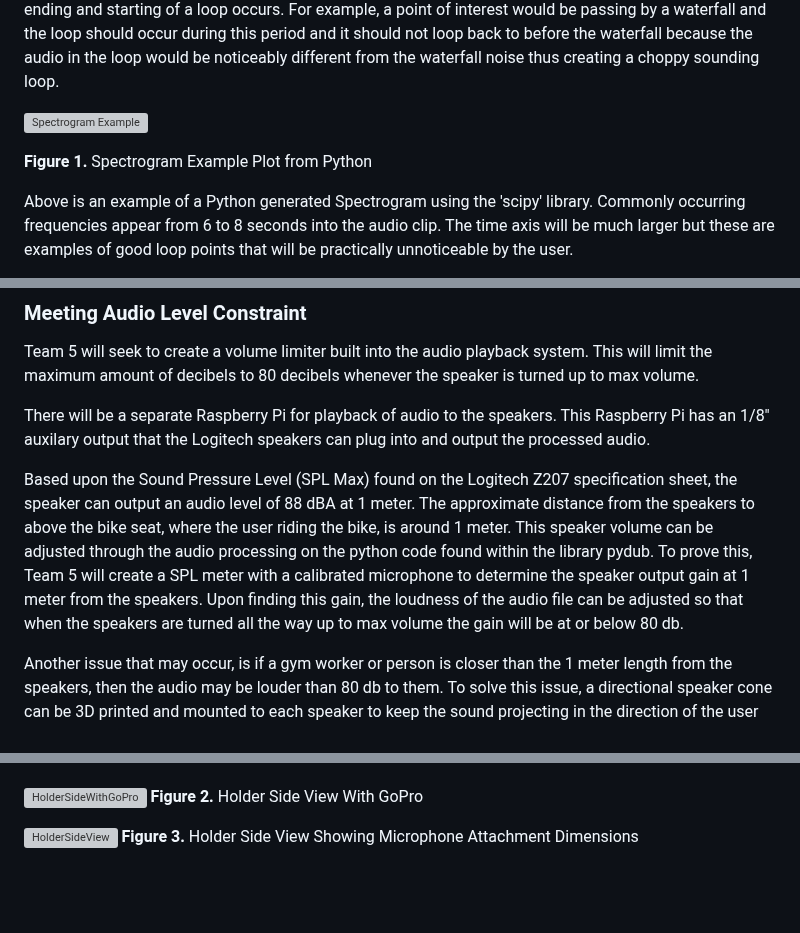
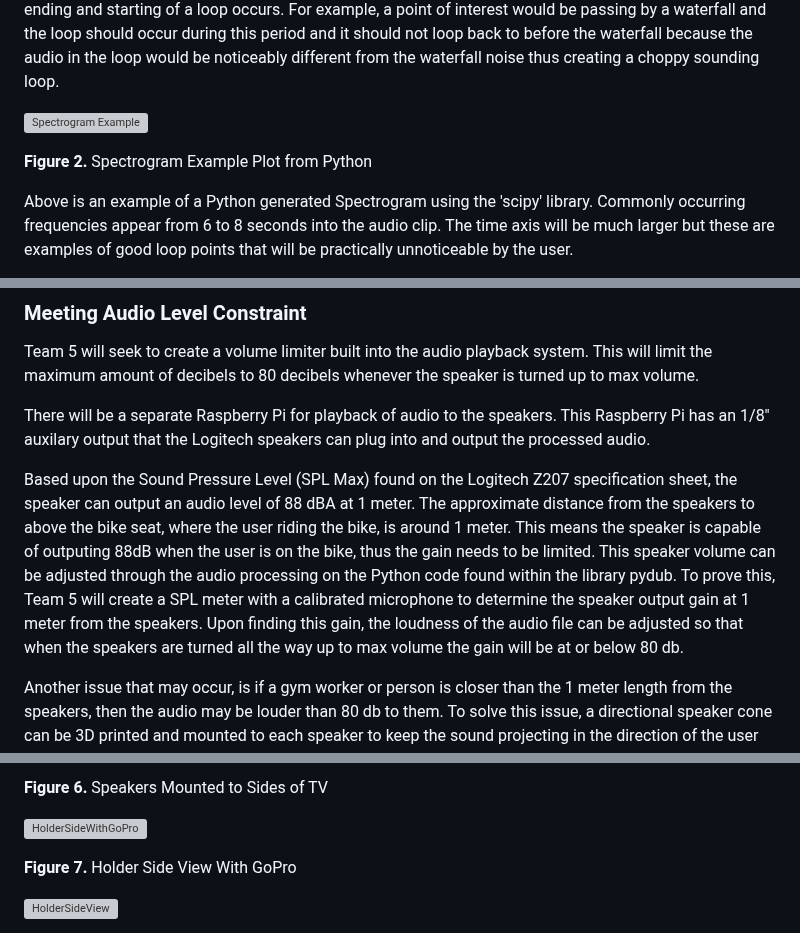
Before and after one commit to Baebel43/team5capstone, a Markdown page: Audio.md, 3 parts joined by grey strips. GitHub-like rendering; blank space fills up the shorter version; grey boxes are pictures that could not be loaded.

```diff
--- a/Audio.md
+++ b/Audio.md
@@ -52,8 +56,7 @@ Using this audio file, a spectrogram can be generated in Python to plot frequenc
 
 ![Spectrogram Example](https://github.com/Baebel43/team5capstone/blob/main/Documentation/Images/AudioAndVideoSystemImages/Spectrogram.png)
 
-**Figure 1.** Spectrogram Example Plot from Python
-
+**Figure 2.** Spectrogram Example Plot from Python
 
 Above is an example of a Python generated Spectrogram using the 'scipy' library. Commonly occurring frequencies appear from 6 to 8 seconds into the audio clip. The time axis will be much larger but these are examples of good loop points that will be practically unnoticeable by the user.
 
@@ -98,7 +101,7 @@ Team 5 will seek to create a volume limiter built into the audio playback system
 
 There will be a separate Raspberry Pi for playback of audio to the speakers. This Raspberry Pi has an 1/8" auxilary output that the Logitech speakers can plug into and output the processed audio.
 
-Based upon the Sound Pressure Level (SPL Max) found on the Logitech Z207 specification sheet, the speaker can output an audio level of 88 dBA at 1 meter. The approximate distance from the speakers to above the bike seat, where the user riding the bike, is around 1 meter. This speaker volume can be adjusted through the audio processing on the python code found within the library pydub. To prove this, Team 5 will create a SPL meter with a calibrated microphone to determine the speaker output gain at 1 meter from the speakers. Upon finding this gain, the loudness of the audio file can be adjusted so that when the speakers are turned all the way up to max volume the gain will be at or below 80 db.
+Based upon the Sound Pressure Level (SPL Max) found on the Logitech Z207 specification sheet, the speaker can output an audio level of 88 dBA at 1 meter. The approximate distance from the speakers to above the bike seat, where the user riding the bike, is around 1 meter. This means the speaker is capable of outputing 88dB when the user is on the bike, thus the gain needs to be limited. This speaker volume can be adjusted through the audio processing on the Python code found within the library pydub. To prove this, Team 5 will create a SPL meter with a calibrated microphone to determine the speaker output gain at 1 meter from the speakers. Upon finding this gain, the loudness of the audio file can be adjusted so that when the speakers are turned all the way up to max volume the gain will be at or below 80 db.
 
 Another issue that may occur, is if a gym worker or person is closer than the 1 meter length from the speakers, then the audio may be louder than 80 db to them. To solve this issue, a directional speaker cone can be 3D printed and mounted to each speaker to keep the sound projecting in the direction of the user only. This would mitigate the sound from getting to anyone standing beside the biker and keep the audio within the OSHA specification.
 
@@ -111,6 +131,9 @@ Shown in the buildable schematics below, the microphone will be mounted to the s
+**Figure 6.** Speakers Mounted to Sides of TV
+
+
 ![HolderSideWithGoPro](https://github.com/Baebel43/team5capstone/blob/main/Documentation/Images/AudioAndVideoSystemImages/HolderWithGoPro.png)
-**Figure 2.** Holder Side View With GoPro
+
+**Figure 7.** Holder Side View With GoPro
 
 ![HolderSideView](https://github.com/Baebel43/team5capstone/blob/main/Documentation/Images/AudioAndVideoSystemImages/HolderSideDimensions.png)
-**Figure 3.** Holder Side View Showing Microphone Attachment Dimensions
 
```
Also changed, not shown: other parts of Audio.md (+45 -25 lines).
